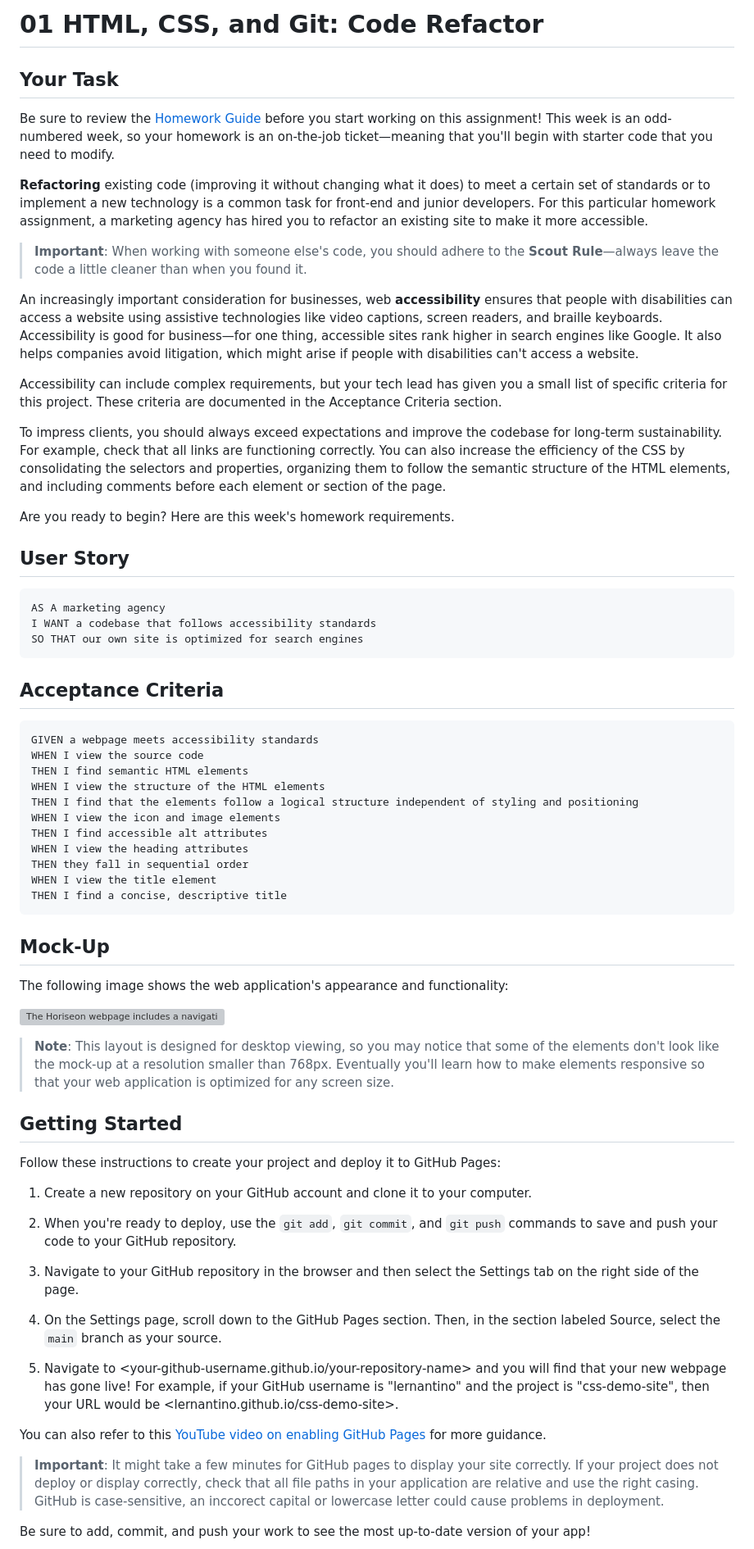
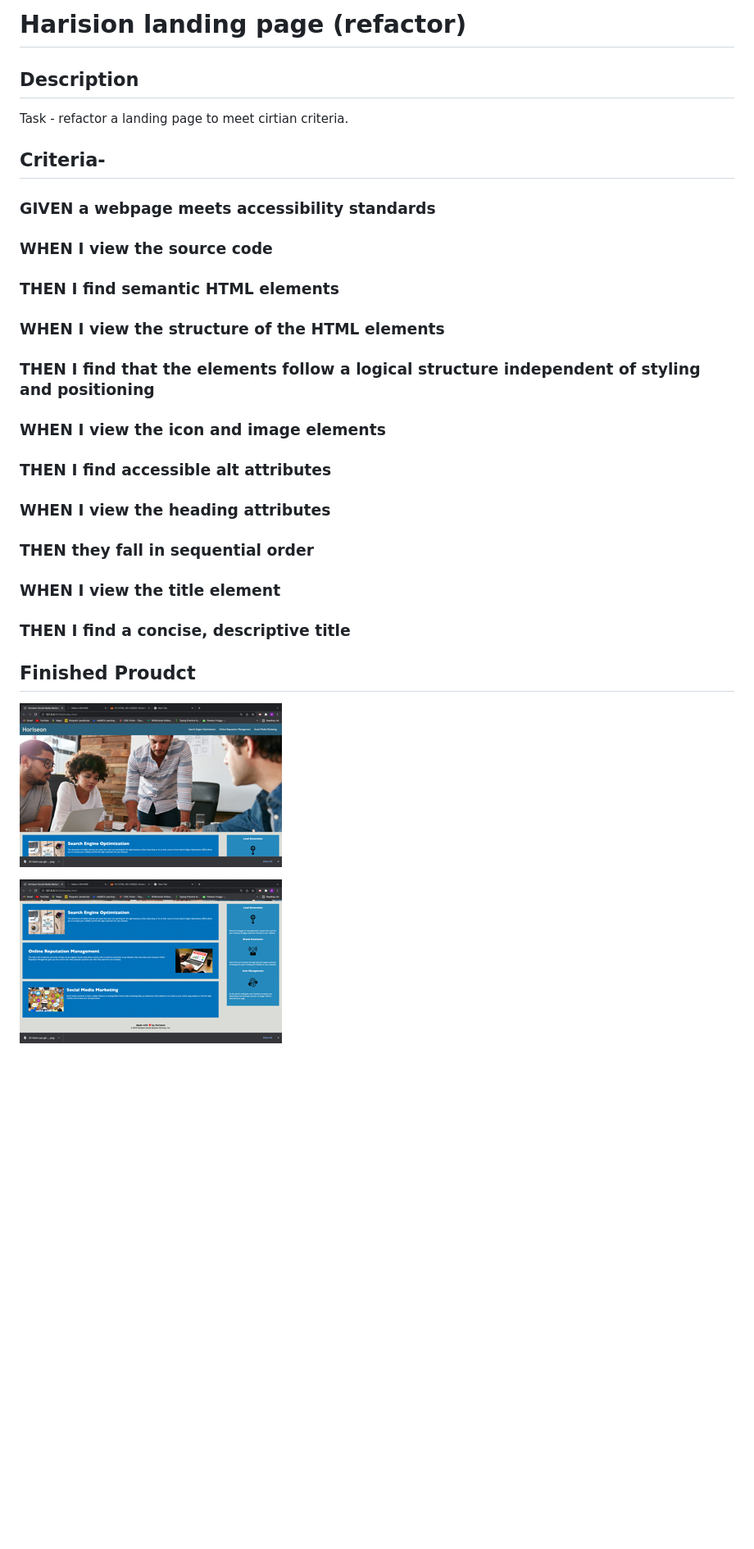
Before and after one commit to LILWill13/Landing-Page-Refactor, a Markdown page: README.md, the part around the change printed below. Shown: that part at 82% size. Rendered like a GitHub page; pictures changed too: pics/Screen Shot 2022-03-18 at 3.29.56 PM Small.png (added), pics/Screen Shot 2022-03-18 at 3.30.07 PM Small.png (added); blank space fills up the shorter version; grey boxes are pictures that could not be loaded.

````diff
--- a/README.md
+++ b/README.md
@@ -1,70 +1,27 @@
-# 01 HTML, CSS, and Git: Code Refactor
+# Harision landing page (refactor)
 
-## Your Task
+## Description
 
-Be sure to review the [Homework Guide](./Homework-Guide/README.md) before you start working on this assignment! This week is an odd-numbered week, so your homework is an on-the-job ticket&mdash;meaning that you'll begin with starter code that you need to modify.
+Task - refactor a landing page to meet cirtian criteria.
 
-**Refactoring** existing code (improving it without changing what it does) to meet a certain set of standards or to implement a new technology is a common task for front-end and junior developers. For this particular homework assignment, a marketing agency has hired you to refactor an existing site to make it more accessible.
 
-> **Important**: When working with someone else's code, you should adhere to the **Scout Rule**&mdash;always leave the code a little cleaner than when you found it.
+## Criteria-
+### GIVEN a webpage meets accessibility standards
+### WHEN I view the source code
+### THEN I find semantic HTML elements
+### WHEN I view the structure of the HTML elements
+### THEN I find that the elements follow a logical structure independent of styling and positioning
+### WHEN I view the icon and image elements
+### THEN I find accessible alt attributes
+### WHEN I view the heading attributes
+### THEN they fall in sequential order
+### WHEN I view the title element
+### THEN I find a concise, descriptive title
 
-An increasingly important consideration for businesses, web **accessibility** ensures that people with disabilities can access a website using assistive technologies like video captions, screen readers, and braille keyboards. Accessibility is good for business&mdash;for one thing, accessible sites rank higher in search engines like Google. It also helps companies avoid litigation, which might arise if people with disabilities can't access a website.
 
-Accessibility can include complex requirements, but your tech lead has given you a small list of specific criteria for this project. These criteria are documented in the Acceptance Criteria section.
+## Finished Proudct
 
-To impress clients, you should always exceed expectations and improve the codebase for long-term sustainability. For example, check that all links are functioning correctly. You can also increase the efficiency of the CSS by consolidating the selectors and properties, organizing them to follow the semantic structure of the HTML elements, and including comments before each element or section of the page.
+![top half of webpage](./pics/Screen%20Shot%202022-03-18%20at%203.29.56%20PM%20Small.png)
 
-Are you ready to begin? Here are this week's homework requirements.
+![bottom half of webpage](./pics/Screen%20Shot%202022-03-18%20at%203.30.07%20PM%20Small.png)
 
-## User Story
-
-```
-AS A marketing agency
-I WANT a codebase that follows accessibility standards
-SO THAT our own site is optimized for search engines
-```
-
-## Acceptance Criteria
-
-```
-GIVEN a webpage meets accessibility standards
-WHEN I view the source code
-THEN I find semantic HTML elements
-WHEN I view the structure of the HTML elements
-THEN I find that the elements follow a logical structure independent of styling and positioning
-WHEN I view the icon and image elements
-THEN I find accessible alt attributes
-WHEN I view the heading attributes
-THEN they fall in sequential order
-WHEN I view the title element
-THEN I find a concise, descriptive title
-```
-
-## Mock-Up
-
-The following image shows the web application's appearance and functionality:
-
-![The Horiseon webpage includes a navigation bar, a header image, and cards with text and images at the bottom of the page.](./Assets/01-html-css-git-homework-demo.png)
-
-> **Note**: This layout is designed for desktop viewing, so you may notice that some of the elements don't look like the mock-up at a resolution smaller than 768px. Eventually you'll learn how to make elements responsive so that your web application is optimized for any screen size.
-
-## Getting Started
-
-Follow these instructions to create your project and deploy it to GitHub Pages:
-
-1. Create a new repository on your GitHub account and clone it to your computer.
-
-2. When you're ready to deploy, use the `git add`, `git commit`, and `git push` commands to save and push your code to your GitHub repository.
-
-3. Navigate to your GitHub repository in the browser and then select the Settings tab on the right side of the page.
-
-4. On the Settings page, scroll down to the GitHub Pages section. Then, in the section labeled Source, select the `main` branch as your source.
-
-5. Navigate to <your-github-username.github.io/your-repository-name> and you will find that your new webpage has gone live! For example, if your GitHub username is "lernantino" and the project is "css-demo-site", then your URL would be <lernantino.github.io/css-demo-site>.
-
-You can also refer to this [YouTube video on enabling GitHub Pages](https://youtu.be/P4Mu1t5rIXg) for more guidance.
-
-> **Important**: It might take a few minutes for GitHub pages to display your site correctly. If your project does not deploy or display correctly, check that all file paths in your application are relative and use the right casing. GitHub is case-sensitive, an inccorect capital or lowercase letter could cause problems in deployment.
-
-Be sure to add, commit, and push your work to see the most up-to-date version of your app!
-
````
Also changed, not shown: other parts of README.md (+1 -60 lines), 4 other files.
